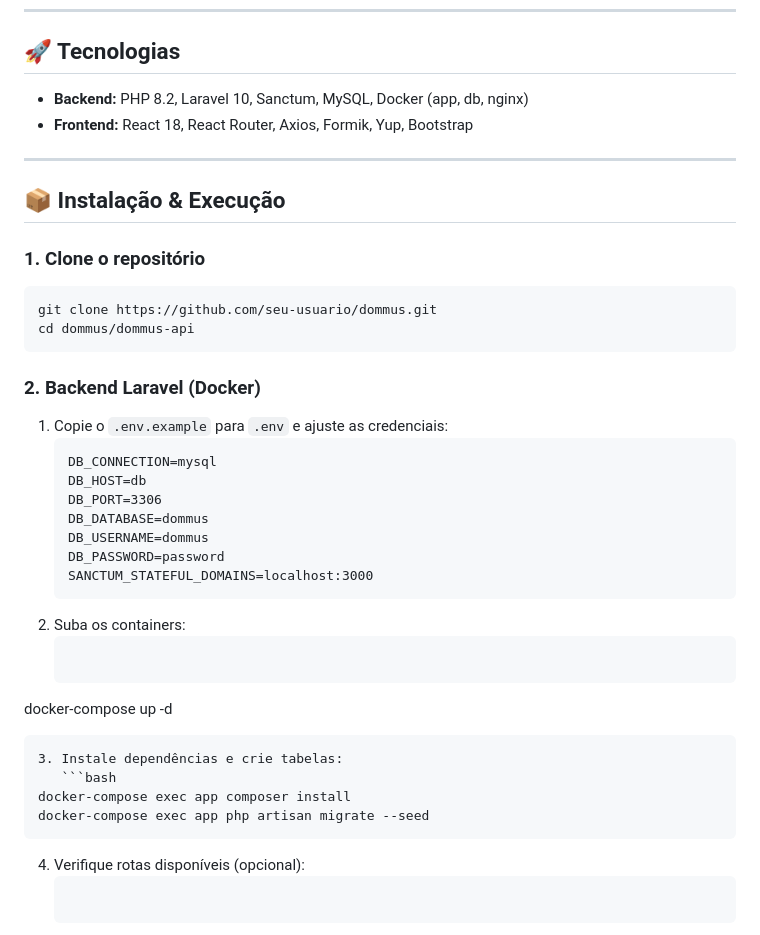
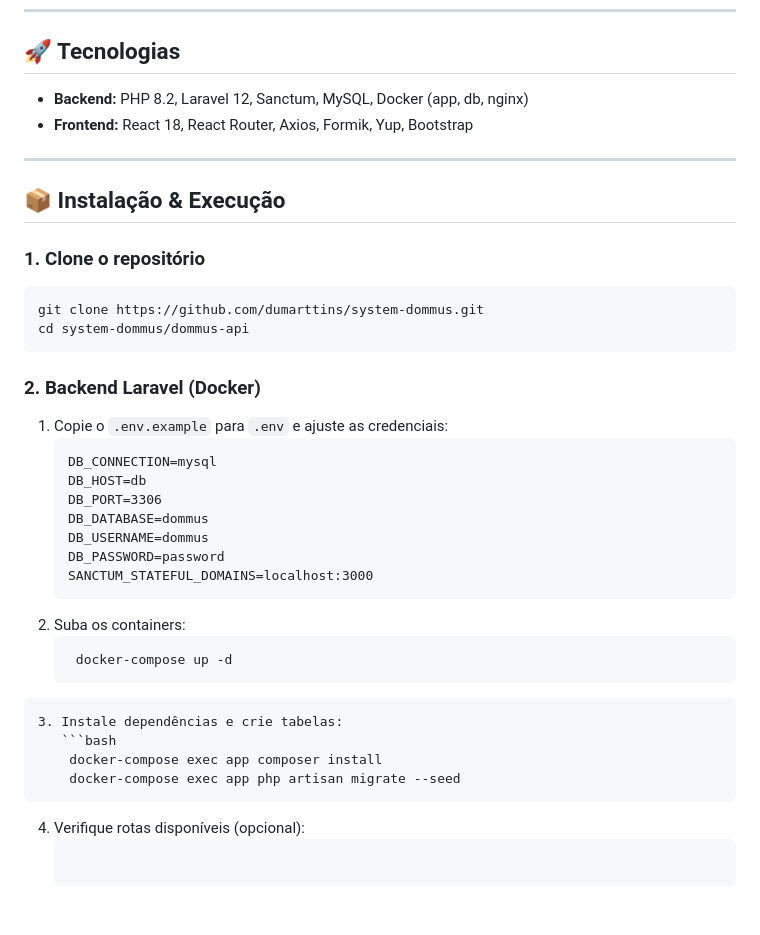
Before and after one commit to dumarttins/system-dommus, a Markdown page: README.md, the part around the change. Rendered like a GitHub page; blank space fills up the shorter version.

````diff
--- a/README.md
+++ b/README.md
@@ -43,7 +43,7 @@ dommus-frontend/           # Frontend React
 
 ## 🚀 Tecnologias
 
-- **Backend:** PHP 8.2, Laravel 10, Sanctum, MySQL, Docker (app, db, nginx)
+- **Backend:** PHP 8.2, Laravel 12, Sanctum, MySQL, Docker (app, db, nginx)
 - **Frontend:** React 18, React Router, Axios, Formik, Yup, Bootstrap
 
 ---
@@ -53,8 +53,8 @@ dommus-frontend/           # Frontend React
 ### 1. Clone o repositório
 
 ```bash
-git clone https://github.com/seu-usuario/dommus.git
-cd dommus/dommus-api
+git clone https://github.com/dumarttins/system-dommus.git
+cd system-dommus/dommus-api
 ```
 
 ### 2. Backend Laravel (Docker)
@@ -71,12 +71,12 @@ cd dommus/dommus-api
    ```
 2. Suba os containers:
    ```bash
-docker-compose up -d
+    docker-compose up -d
 ```
 3. Instale dependências e crie tabelas:
    ```bash
-docker-compose exec app composer install
-docker-compose exec app php artisan migrate --seed
+    docker-compose exec app composer install
+    docker-compose exec app php artisan migrate --seed
 ```
 4. Verifique rotas disponíveis (opcional):
    ```bash
````
